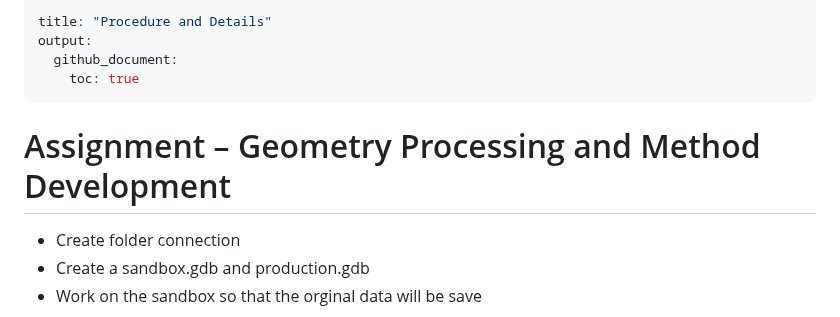
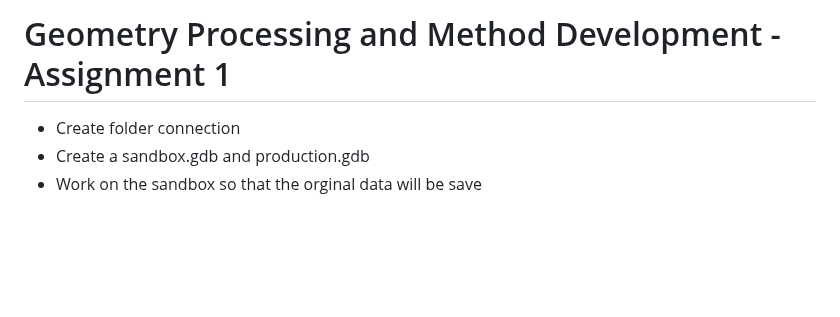
Before and after one commit to Kchaitanya30/Processing-Geographic-Data, a Markdown page: Geometry Processing and Method Development/README.md, the part around one of its changes. Rendered like a GitHub page; blank space fills up the shorter version.

```diff
--- a/Geometry Processing and Method Development/README.md
+++ b/Geometry Processing and Method Development/README.md
@@ -1,11 +1,4 @@
----
-title: "Procedure and Details"
-output:
-  github_document:
-    toc: true
----
-
-# Assignment – Geometry Processing and Method Development
+# Geometry Processing and Method Development -  Assignment 1
 
 - Create folder connection
 - Create a sandbox.gdb and production.gdb
```
Also changed, not shown: other parts of Geometry Processing and Method Development/README.md (+1 -1 lines).
